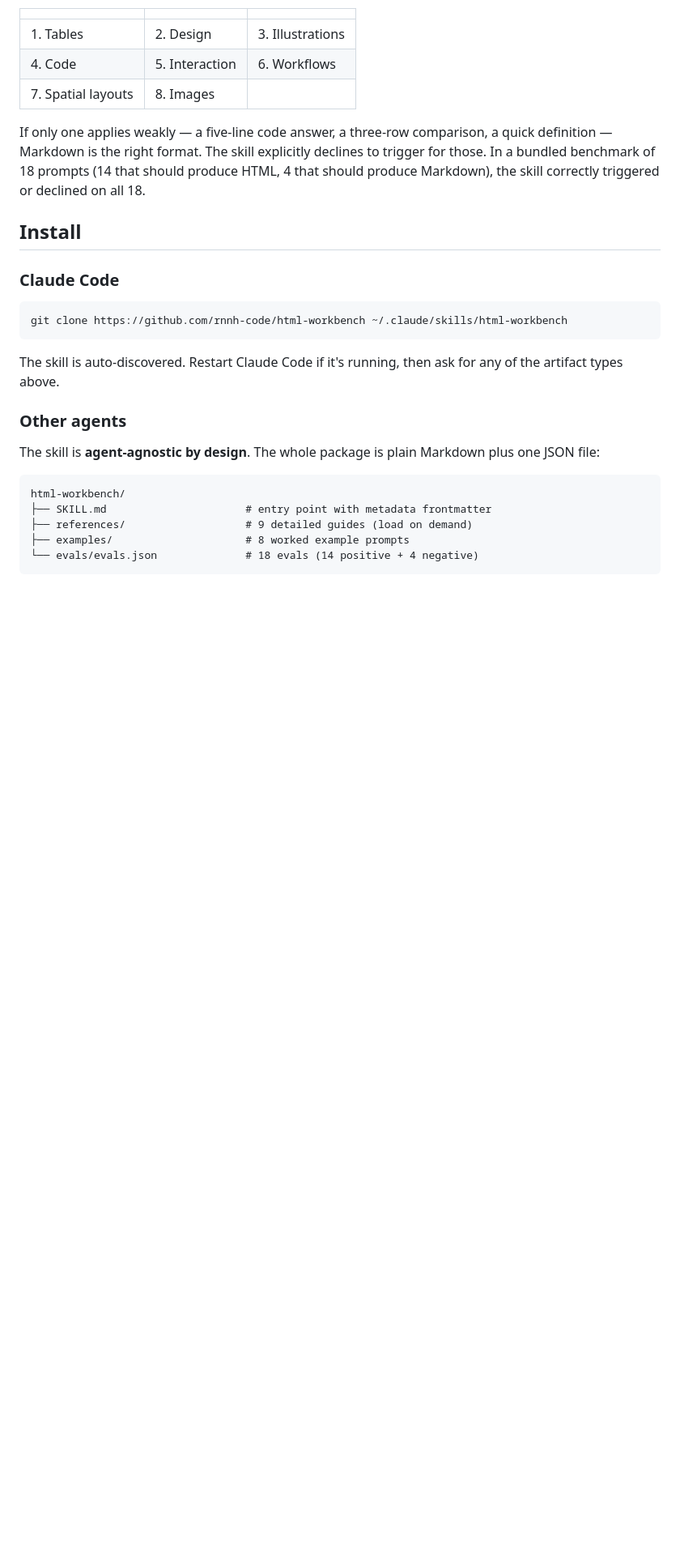
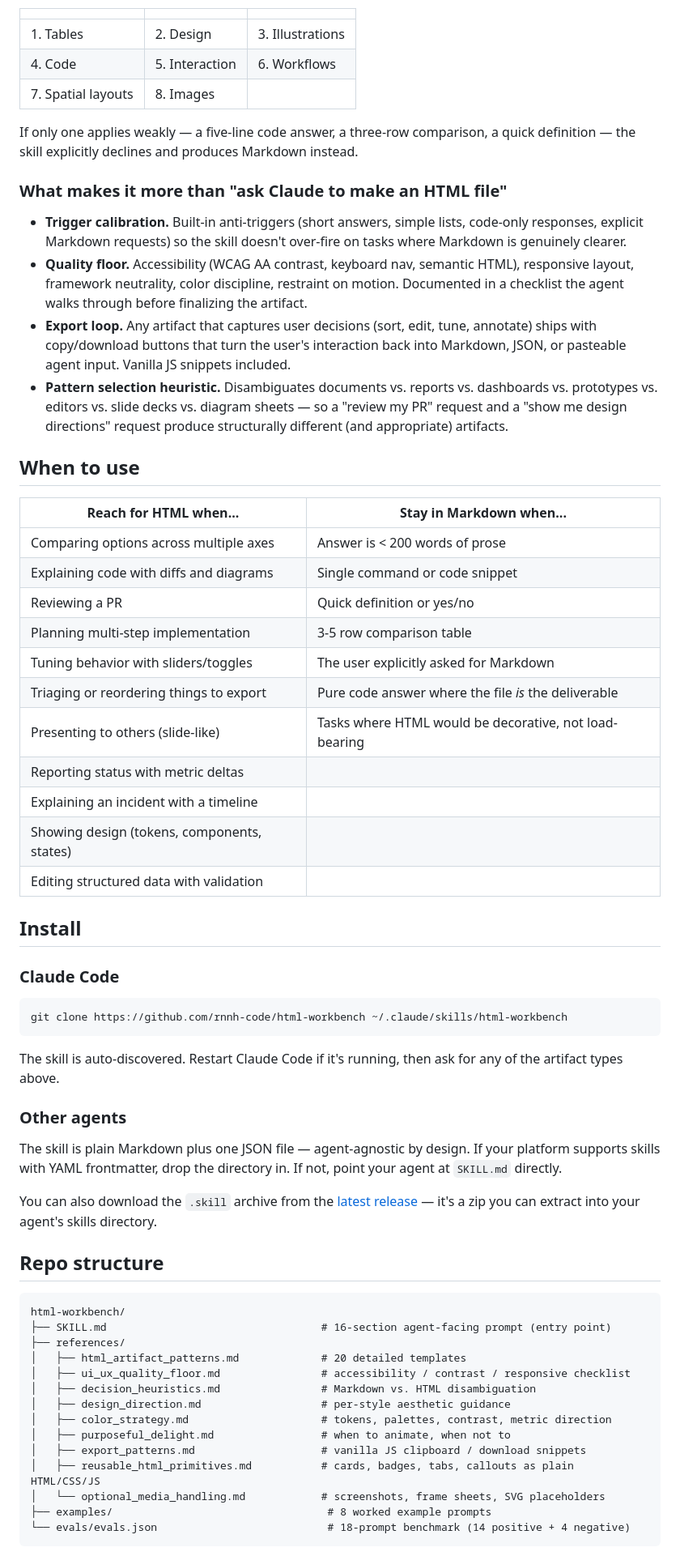
Before and after one commit to rnnh-code/html-workbench, a Markdown page: README.md, the part around one of its changes. Shown at 81% size. Drawn GitHub-style; blank space fills up the shorter version.

````diff
--- a/README.md
+++ b/README.md
@@ -46,7 +32,30 @@ Reach for HTML when the response would meaningfully use **two or more** of these
 | 4. Code | 5. Interaction | 6. Workflows |
 | 7. Spatial layouts | 8. Images | |
 
-If only one applies weakly — a five-line code answer, a three-row comparison, a quick definition — Markdown is the right format. The skill explicitly declines to trigger for those. In a bundled benchmark of 18 prompts (14 that should produce HTML, 4 that should produce Markdown), the skill correctly triggered or declined on all 18.
+If only one applies weakly — a five-line code answer, a three-row comparison, a quick definition — the skill explicitly declines and produces Markdown instead.
+
+### What makes it more than "ask Claude to make an HTML file"
+
+- **Trigger calibration.** Built-in anti-triggers (short answers, simple lists, code-only responses, explicit Markdown requests) so the skill doesn't over-fire on tasks where Markdown is genuinely clearer.
+- **Quality floor.** Accessibility (WCAG AA contrast, keyboard nav, semantic HTML), responsive layout, framework neutrality, color discipline, restraint on motion. Documented in a checklist the agent walks through before finalizing the artifact.
+- **Export loop.** Any artifact that captures user decisions (sort, edit, tune, annotate) ships with copy/download buttons that turn the user's interaction back into Markdown, JSON, or pasteable agent input. Vanilla JS snippets included.
+- **Pattern selection heuristic.** Disambiguates documents vs. reports vs. dashboards vs. prototypes vs. editors vs. slide decks vs. diagram sheets — so a "review my PR" request and a "show me design directions" request produce structurally different (and appropriate) artifacts.
+
+## When to use
+
+| Reach for HTML when... | Stay in Markdown when... |
+|---|---|
+| Comparing options across multiple axes | Answer is < 200 words of prose |
+| Explaining code with diffs and diagrams | Single command or code snippet |
+| Reviewing a PR | Quick definition or yes/no |
+| Planning multi-step implementation | 3-5 row comparison table |
+| Tuning behavior with sliders/toggles | The user explicitly asked for Markdown |
+| Triaging or reordering things to export | Pure code answer where the file *is* the deliverable |
+| Presenting to others (slide-like) | Tasks where HTML would be decorative, not load-bearing |
+| Reporting status with metric deltas | |
+| Explaining an incident with a timeline | |
+| Showing design (tokens, components, states) | |
+| Editing structured data with validation | |
 
 ## Install
 
@@ -60,12 +69,25 @@ The skill is auto-discovered. Restart Claude Code if it's running, then ask for
 
 ### Other agents
 
-The skill is **agent-agnostic by design**. The whole package is plain Markdown plus one JSON file:
+The skill is plain Markdown plus one JSON file — agent-agnostic by design. If your platform supports skills with YAML frontmatter, drop the directory in. If not, point your agent at `SKILL.md` directly.
+
+You can also download the `.skill` archive from the [latest release](https://github.com/rnnh-code/html-workbench/releases) — it's a zip you can extract into your agent's skills directory.
+
+## Repo structure
 
 ```
 html-workbench/
-├── SKILL.md                      # entry point with metadata frontmatter
-├── references/                   # 9 detailed guides (load on demand)
-├── examples/                     # 8 worked example prompts
-└── evals/evals.json              # 18 evals (14 positive + 4 negative)
+├── SKILL.md                                  # 16-section agent-facing prompt (entry point)
+├── references/
+│   ├── html_artifact_patterns.md             # 20 detailed templates
+│   ├── ui_ux_quality_floor.md                # accessibility / contrast / responsive checklist
+│   ├── decision_heuristics.md                # Markdown vs. HTML disambiguation
+│   ├── design_direction.md                   # per-style aesthetic guidance
+│   ├── color_strategy.md                     # tokens, palettes, contrast, metric direction
+│   ├── purposeful_delight.md                 # when to animate, when not to
+│   ├── export_patterns.md                    # vanilla JS clipboard / download snippets
+│   ├── reusable_html_primitives.md           # cards, badges, tabs, callouts as plain HTML/CSS/JS
+│   └── optional_media_handling.md            # screenshots, frame sheets, SVG placeholders
+├── examples/                                  # 8 worked example prompts
+└── evals/evals.json                           # 18-prompt benchmark (14 positive + 4 negative)
 ```
````
Also changed, not shown: other parts of README.md (+16 -60 lines).
